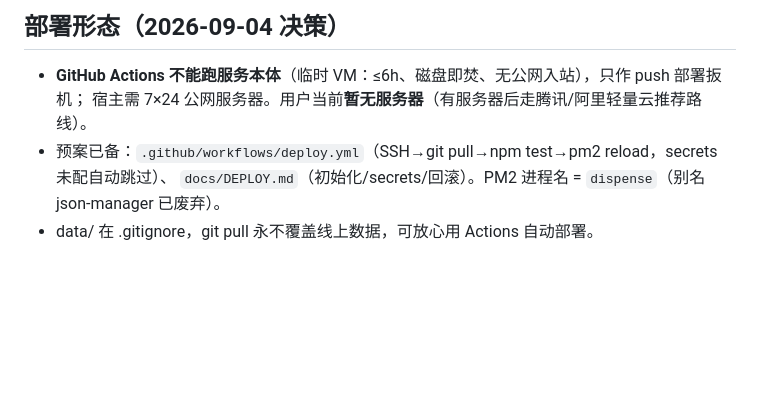
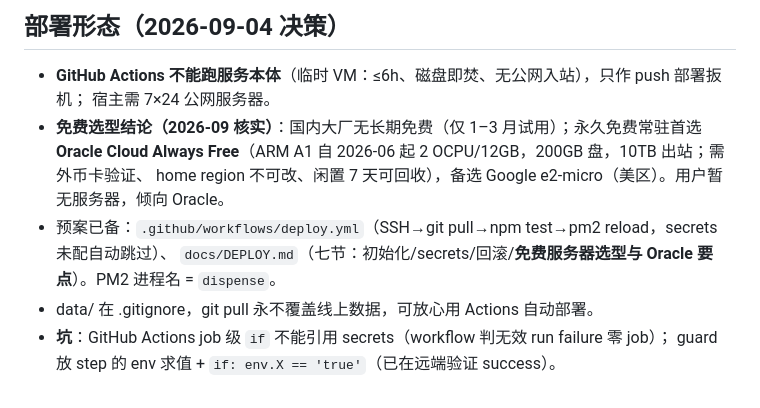
Before and after one commit to fwd001/Dispense, a Markdown page: .workbuddy/memory/MEMORY.md, the part around the change. GitHub-like rendering; blank space fills up the shorter version.

```diff
--- a/.workbuddy/memory/MEMORY.md
+++ b/.workbuddy/memory/MEMORY.md
@@ -43,7 +43,12 @@ Application (id, name, token, currentFileId)
 
 ## 部署形态（2026-09-04 决策）
 - **GitHub Actions 不能跑服务本体**（临时 VM：≤6h、磁盘即焚、无公网入站），只作 push 部署扳机；
-  宿主需 7×24 公网服务器。用户当前**暂无服务器**（有服务器后走腾讯/阿里轻量云推荐路线）。
+  宿主需 7×24 公网服务器。
+- **免费选型结论（2026-09 核实）**：国内大厂无长期免费（仅 1–3 月试用）；永久免费常驻首选
+  **Oracle Cloud Always Free**（ARM A1 自 2026-06 起 2 OCPU/12GB，200GB 盘，10TB 出站；需外币卡验证、
+  home region 不可改、闲置 7 天可回收），备选 Google e2-micro（美区）。用户暂无服务器，倾向 Oracle。
 - 预案已备：`.github/workflows/deploy.yml`（SSH→git pull→npm test→pm2 reload，secrets 未配自动跳过）、
-  `docs/DEPLOY.md`（初始化/secrets/回滚）。PM2 进程名 = `dispense`（别名 json-manager 已废弃）。
+  `docs/DEPLOY.md`（七节：初始化/secrets/回滚/**免费服务器选型与 Oracle 要点**）。PM2 进程名 = `dispense`。
 - data/ 在 .gitignore，git pull 永不覆盖线上数据，可放心用 Actions 自动部署。
+- **坑**：GitHub Actions job 级 `if` 不能引用 secrets（workflow 判无效 run failure 零 job）；
+  guard 放 step 的 env 求值 + `if: env.X == 'true'`（已在远端验证 success）。
```
Also changed, not shown: docs/DEPLOY.md (+36 -0 lines).
